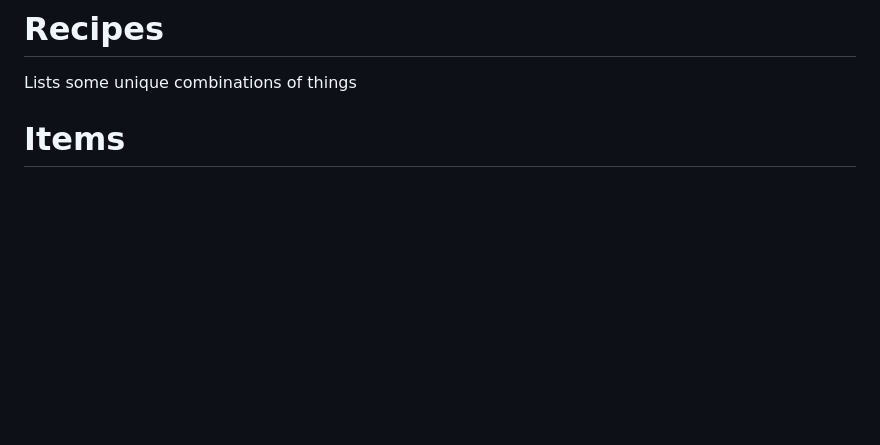
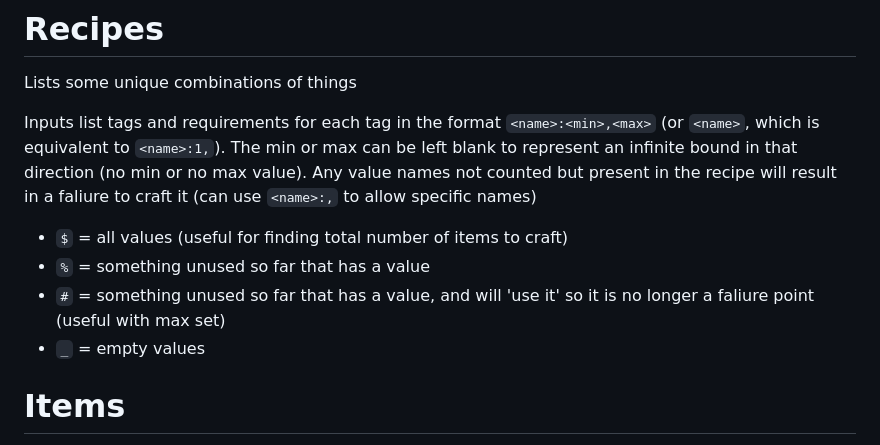
Before and after one commit to Tsunami014/SkyIslands, a Markdown page: game/dataRef.md, the part around the change. Drawn GitHub-style; blank space fills up the shorter version.

```diff
--- a/game/dataRef.md
+++ b/game/dataRef.md
@@ -38,6 +38,15 @@ These are always present in every item
 # Recipes
 Lists some unique combinations of things
 
+Inputs list tags and requirements for each tag in the format `<name>:<min>,<max>` (or `<name>`, which is equivalent to `<name>:1,`).
+The min or max can be left blank to represent an infinite bound in that direction (no min or no max value).
+Any value names not counted but present in the recipe will result in a faliure to craft it (can use `<name>:,` to allow specific names)
+
+- `$` = all values (useful for finding total number of items to craft)
+- `%` = something unused so far that has a value
+- `#` = something unused so far that has a value, and will 'use it' so it is no longer a faliure point (useful with max set)
+- `_` = empty values
+
 # Items
 Lists all the items that can be found in the world naturally.
 
```
Also changed, not shown: game/assets/items.png, 3 other files.
